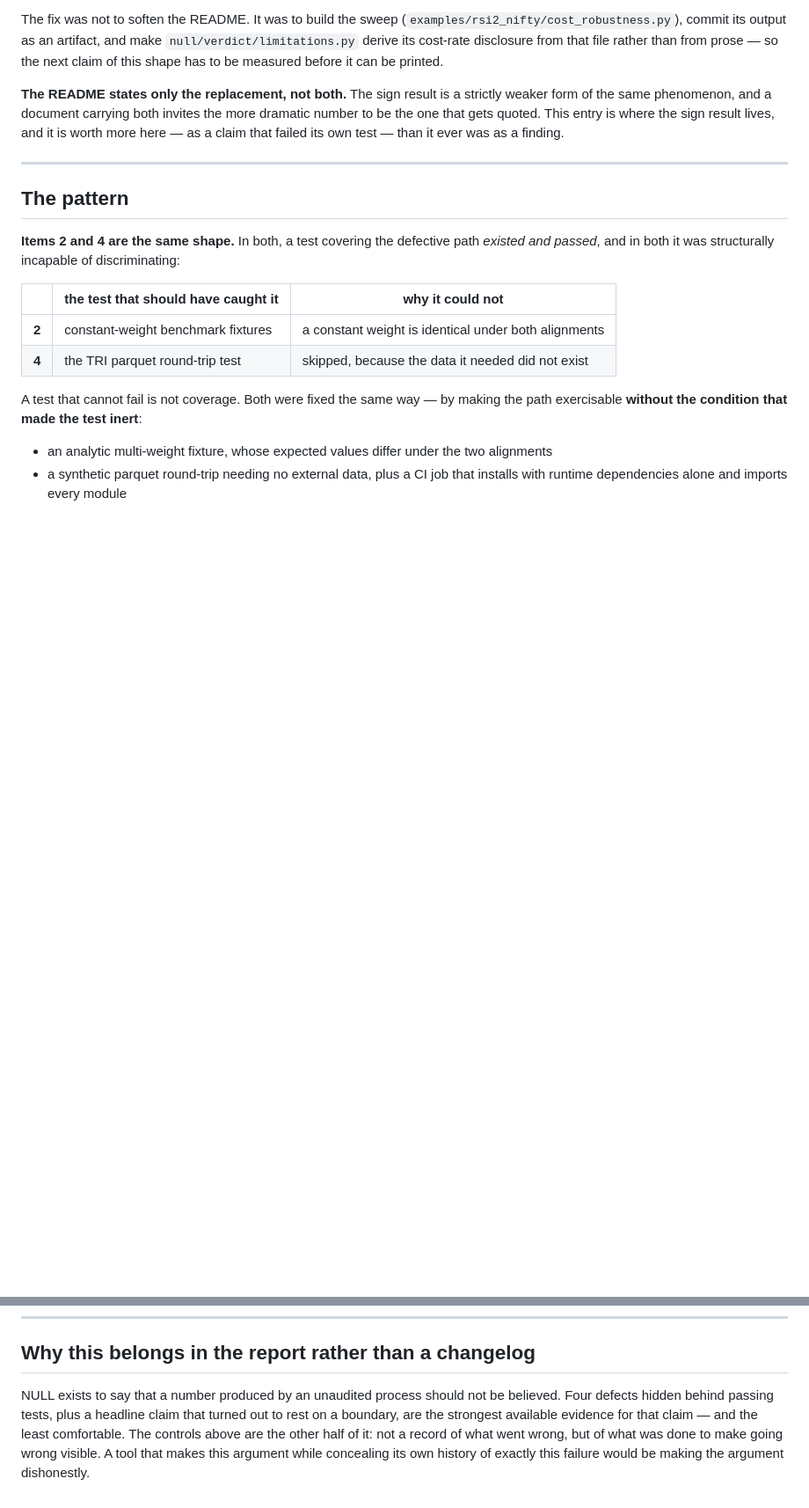
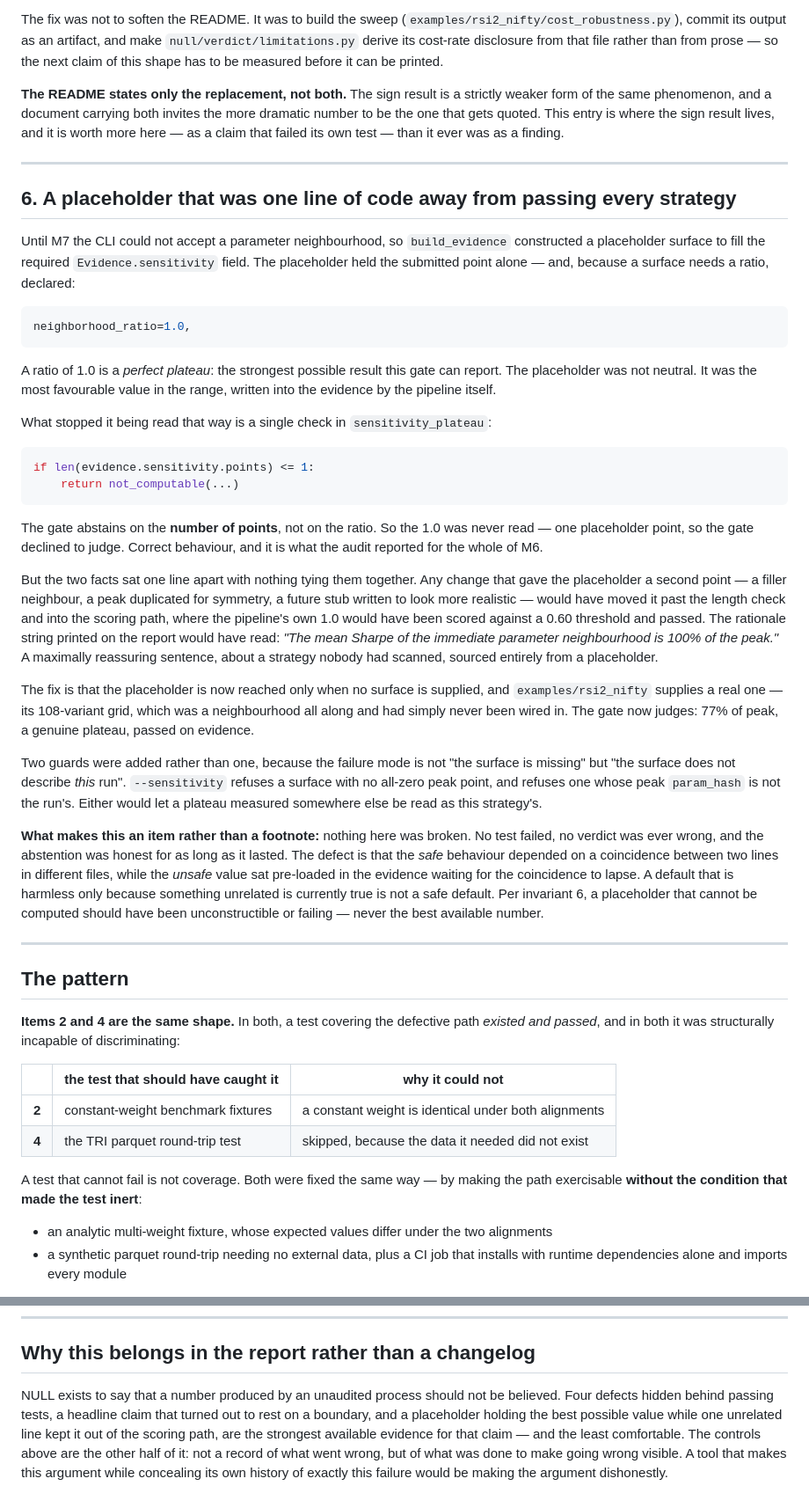
Before and after one commit to sheshakanthra/NULL, a Markdown page: docs/findings.md, 2 parts joined by grey strips. Shown at 88% size. GitHub-like rendering; blank space fills up the shorter version.

````diff
--- a/docs/findings.md
+++ b/docs/findings.md
@@ -107,6 +107,63 @@ test — than it ever was as a finding.
 
 ---
 
+## 6. A placeholder that was one line of code away from passing every strategy
+
+Until M7 the CLI could not accept a parameter neighbourhood, so `build_evidence`
+constructed a placeholder surface to fill the required `Evidence.sensitivity`
+field. The placeholder held the submitted point alone — and, because a surface
+needs a ratio, declared:
+
+```python
+neighborhood_ratio=1.0,
+```
+
+A ratio of 1.0 is a *perfect plateau*: the strongest possible result this gate can
+report. The placeholder was not neutral. It was the most favourable value in the
+range, written into the evidence by the pipeline itself.
+
+What stopped it being read that way is a single check in `sensitivity_plateau`:
+
+```python
+if len(evidence.sensitivity.points) <= 1:
+    return not_computable(...)
+```
+
+The gate abstains on the **number of points**, not on the ratio. So the 1.0 was
+never read — one placeholder point, so the gate declined to judge. Correct
+behaviour, and it is what the audit reported for the whole of M6.
+
+But the two facts sat one line apart with nothing tying them together. Any change
+that gave the placeholder a second point — a filler neighbour, a peak duplicated
+for symmetry, a future stub written to look more realistic — would have moved it
+past the length check and into the scoring path, where the pipeline's own 1.0
+would have been scored against a 0.60 threshold and passed. The rationale string
+printed on the report would have read: *"The mean Sharpe of the immediate
+parameter neighbourhood is 100% of the peak."* A maximally reassuring sentence,
+about a strategy nobody had scanned, sourced entirely from a placeholder.
+
+The fix is that the placeholder is now reached only when no surface is supplied,
+and `examples/rsi2_nifty` supplies a real one — its 108-variant grid, which was a
+neighbourhood all along and had simply never been wired in. The gate now judges:
+77% of peak, a genuine plateau, passed on evidence.
+
+Two guards were added rather than one, because the failure mode is not "the
+surface is missing" but "the surface does not describe *this* run". `--sensitivity`
+refuses a surface with no all-zero peak point, and refuses one whose peak
+`param_hash` is not the run's. Either would let a plateau measured somewhere else
+be read as this strategy's.
+
+**What makes this an item rather than a footnote:** nothing here was broken. No
+test failed, no verdict was ever wrong, and the abstention was honest for as long
+as it lasted. The defect is that the *safe* behaviour depended on a coincidence
+between two lines in different files, while the *unsafe* value sat pre-loaded in
+the evidence waiting for the coincidence to lapse. A default that is harmless only
+because something unrelated is currently true is not a safe default. Per invariant
+6, a placeholder that cannot be computed should have been unconstructible or
+failing — never the best available number.
+
+---
+
 ## The pattern
 
 **Items 2 and 4 are the same shape.** In both, a test covering the defective path
@@ -188,9 +245,10 @@ output is not evidence, however many rows it has.
 ## Why this belongs in the report rather than a changelog
 
 NULL exists to say that a number produced by an unaudited process should not be
-believed. Four defects hidden behind passing tests, plus a headline claim that
-turned out to rest on a boundary, are the strongest available evidence for that
-claim — and the least comfortable. The controls above are the other half of it:
+believed. Four defects hidden behind passing tests, a headline claim that turned
+out to rest on a boundary, and a placeholder holding the best possible value while
+one unrelated line kept it out of the scoring path, are the strongest available
+evidence for that claim — and the least comfortable. The controls above are the other half of it:
 not a record of what went wrong, but of what was done to make going wrong
 visible. A tool that makes
 this argument while concealing its own history of exactly this failure would be
````
Also changed, not shown: BUILD.md (+44 -5 lines).
